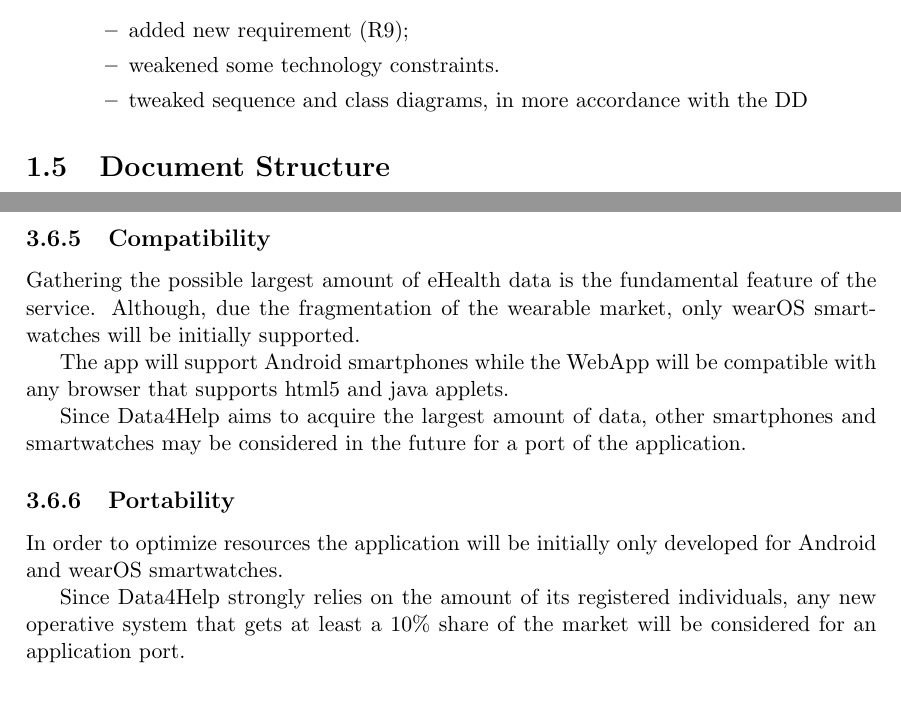
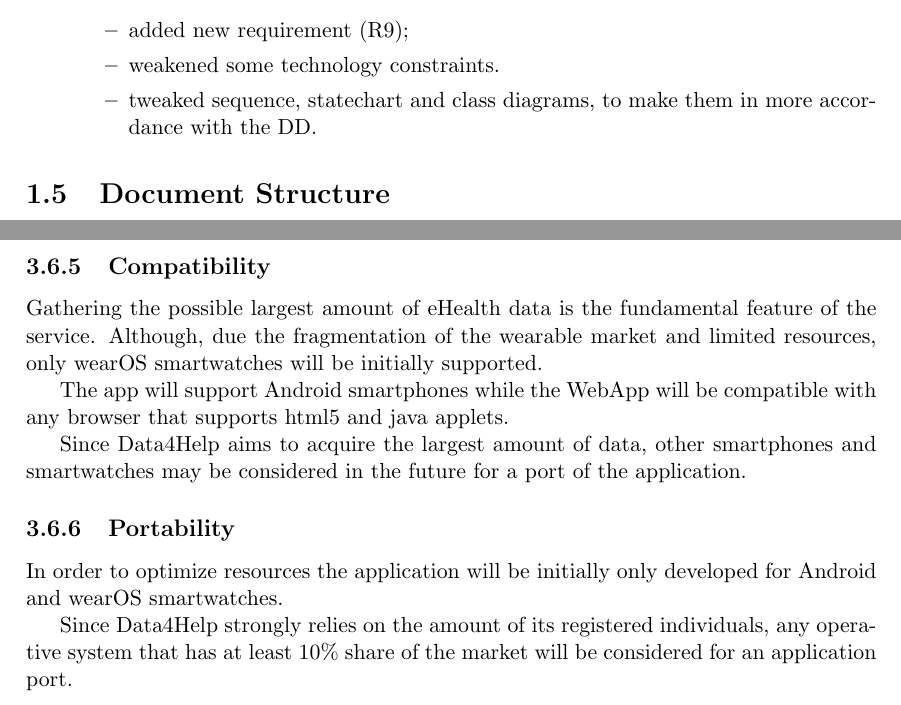
Before and after one commit to Speck1996/PecchiaPeretti, a LaTeX document (RASD/RASD.tex, which reads RASD/introduction.tex, RASD/specific_requirements.tex): two parts of pages 8 and 34 of 46, joined at a grey line, cut so that both start at the same text. Compiled offline with pdfLaTeX.

Commit message:
fix diagrams not well rendered  + minor  lexical improvement

```diff
--- a/RASD/introduction.tex
+++ b/RASD/introduction.tex
@@ -111,7 +111,7 @@ Users privacy cannot be violated.
 	\begin{itemize}
 	\item added new requirement (R9);
 	\item weakened some technology constraints.
-	\item tweaked sequence and class diagrams, in more accordance with the DD
+	\item tweaked sequence, statechart and class diagrams, to make them in more accordance with the DD.
 	\end{itemize}
 \end{itemize}
 
--- a/RASD/specific_requirements.tex
+++ b/RASD/specific_requirements.tex
@@ -760,7 +760,7 @@ The whole system will be designed in a modular way in order to separate each com
 
 AutomateSOS is a first, clear example of the expandability nature of Data4Help.
 \subsection{Compatibility}
-Gathering the possible largest amount of eHealth data is the fundamental feature of the service. Although, due the fragmentation of the wearable market, only wearOS smartwatches will be initially supported.
+Gathering the possible largest amount of eHealth data is the fundamental feature of the service. Although, due the fragmentation of the wearable market and limited resources, only wearOS smartwatches will be initially supported.
 
 
 The app will support Android smartphones while the WebApp will be compatible with any browser that supports html5 and java applets.
@@ -772,4 +772,4 @@ Since Data4Help aims to acquire the largest amount of data, other smartphones an
 \subsection{Portability}
 In order to optimize resources the application will be initially only developed for Android and wearOS smartwatches.
 
-Since Data4Help strongly relies on the amount of its registered individuals, any new operative system that gets at least a 10\% share of the market will be considered for an application port.
+Since Data4Help strongly relies on the amount of its registered individuals, any operative system that has at least 10\% share of the market will be considered for an application port.
```
Also changed, not shown: RASD/effortspent.tex (+1 -1 lines), RASD/resources/UML/AutomatedSOSstatechart.png, RASD/resources/UML/Data4HelpClassDiagram.png.
